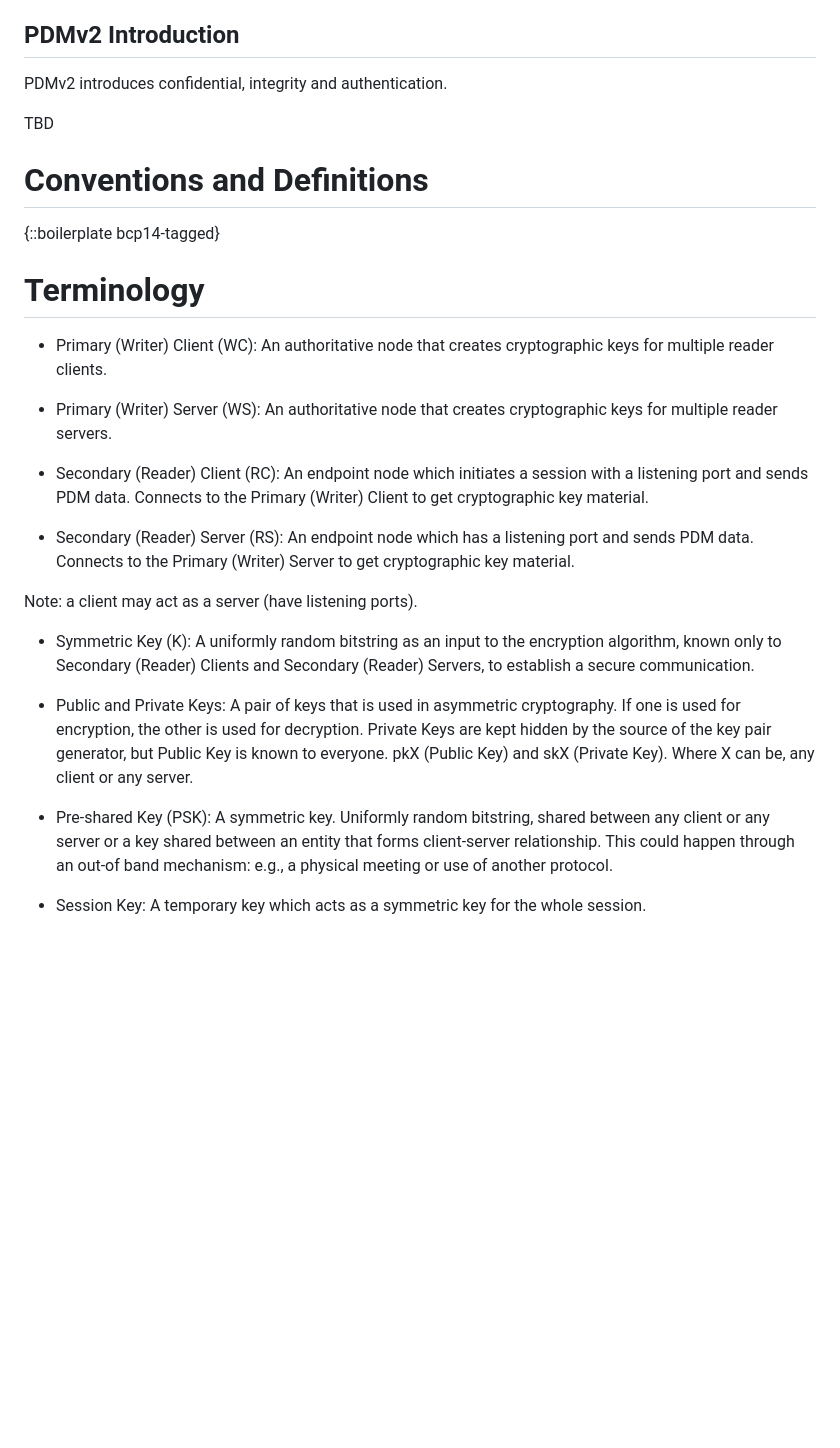
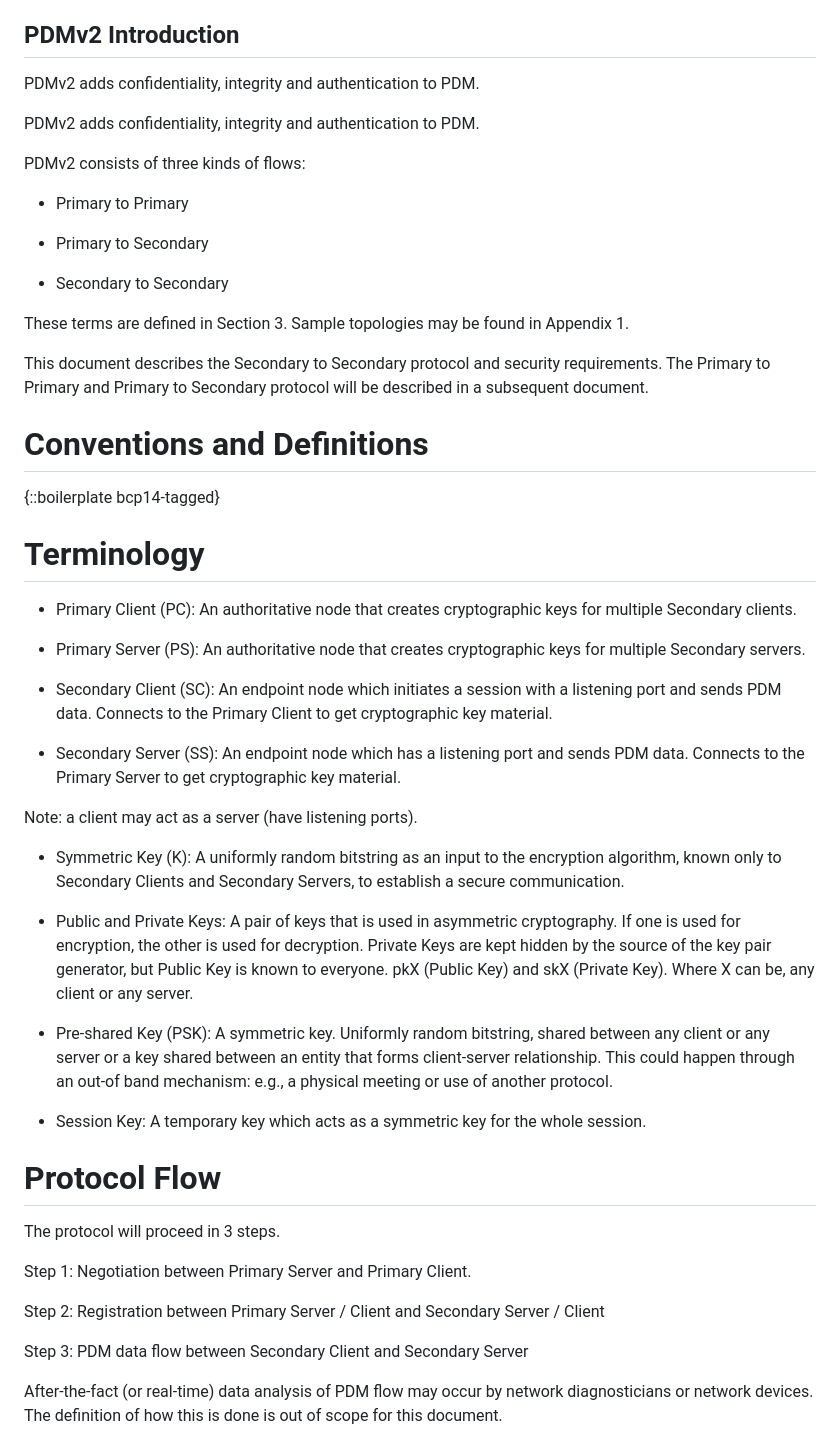
Before and after one commit to nalinielkins/PDMv2, a Markdown page: draft-ietf-ippm-encrypted-pdmv2.md, the part around one of its changes. Rendered like a GitHub page; blank space fills up the shorter version.

```diff
--- a/draft-ietf-ippm-encrypted-pdmv2.md
+++ b/draft-ietf-ippm-encrypted-pdmv2.md
@@ -94,9 +94,24 @@ unusual server delays.
 
 ## PDMv2 Introduction
 
-PDMv2 introduces confidential, integrity and authentication.
+PDMv2 adds confidentiality, integrity and authentication to PDM.
 
-TBD
+PDMv2 adds confidentiality, integrity and authentication to PDM.
+
+PDMv2 consists of three kinds of flows:
+
+- Primary to Primary
+
+- Primary to Secondary
+
+- Secondary to Secondary
+
+These terms are defined in Section 3.  Sample topologies may be found
+in Appendix 1.
+
+This document describes the Secondary to Secondary protocol and
+security requirements.  The Primary to Primary and Primary to
+Secondary protocol will be described in a subsequent document.
 
 
 # Conventions and Definitions
@@ -105,25 +120,25 @@ TBD
 
 # Terminology
 
--  Primary (Writer) Client (WC): An authoritative node that creates
-   cryptographic keys for multiple reader clients.
+-  Primary Client (PC): An authoritative node that creates
+   cryptographic keys for multiple Secondary clients.
 
--  Primary (Writer) Server (WS): An authoritative node that creates
-   cryptographic keys for multiple reader servers.
+-  Primary Server (PS): An authoritative node that creates
+   cryptographic keys for multiple Secondary servers.
 
--  Secondary (Reader) Client (RC): An endpoint node which initiates a
-   session with a listening port and sends PDM data.  Connects to the
-   Primary (Writer) Client to get cryptographic key material.
+-  Secondary Client (SC): An endpoint node which initiates a session
+   with a listening port and sends PDM data.  Connects to the Primary
+   Client to get cryptographic key material.
 
--  Secondary (Reader) Server (RS): An endpoint node which has a
-   listening port and sends PDM data.  Connects to the Primary
-   (Writer) Server to get cryptographic key material.
+-  Secondary Server (SS): An endpoint node which has a listening port
+   and sends PDM data.  Connects to the Primary Server to get
+   cryptographic key material.
 
 Note: a client may act as a server (have listening ports).
 
 -  Symmetric Key (K): A uniformly random bitstring as an input to the
-   encryption algorithm, known only to Secondary (Reader) Clients and
-   Secondary (Reader) Servers, to establish a secure communication.
+   encryption algorithm, known only to Secondary Clients and
+   Secondary Servers, to establish a secure communication.
 
 -  Public and Private Keys: A pair of keys that is used in asymmetric
    cryptography.  If one is used for encryption, the other is used
@@ -141,3 +156,18 @@ Note: a client may act as a server (have listening ports).
 -  Session Key: A temporary key which acts as a symmetric key for the
    whole session.
 
+# Protocol Flow
+
+The protocol will proceed in 3 steps.
+
+Step 1:  Negotiation between Primary Server and Primary Client.
+
+Step 2:  Registration between Primary Server / Client and Secondary
+         Server / Client
+
+Step 3:  PDM data flow between Secondary Client and Secondary Server
+
+After-the-fact (or real-time) data analysis of PDM flow may occur by
+network diagnosticians or network devices.  The definition of how
+this is done is out of scope for this document.
+
```
Also changed, not shown: other parts of draft-ietf-ippm-encrypted-pdmv2.md (+83 -0 lines).
